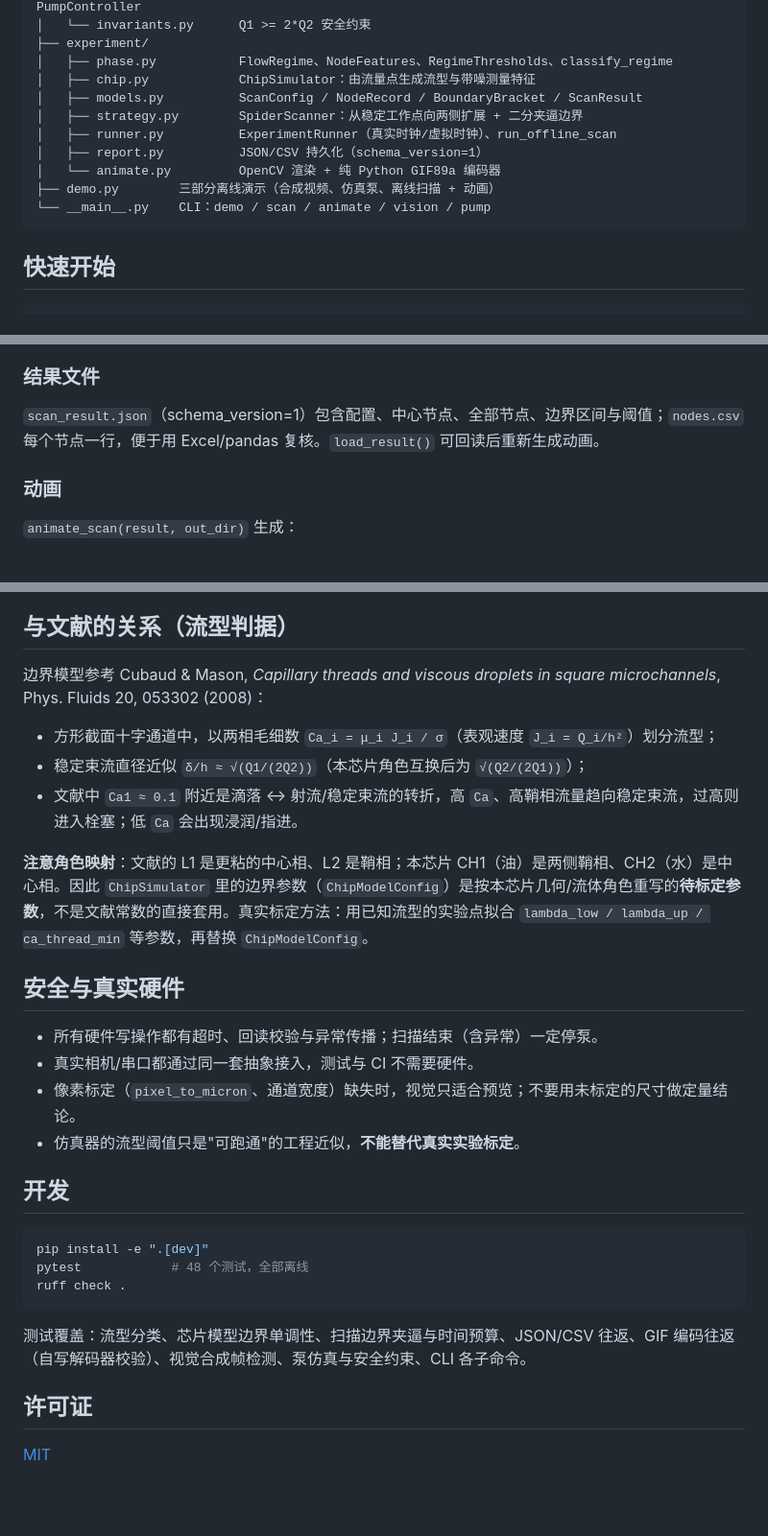
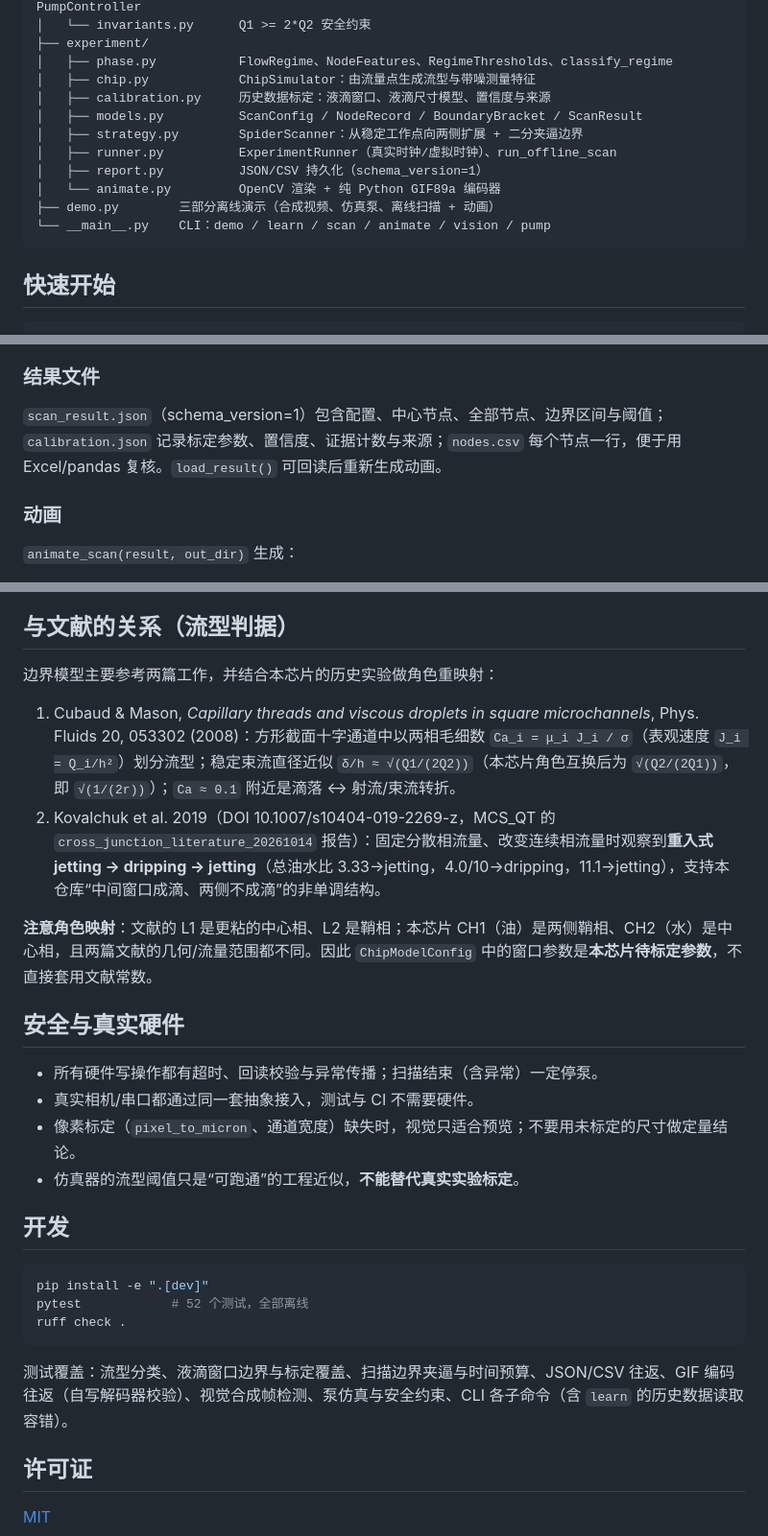
Before and after one commit to snow78408-del/mcs-date, a Markdown page: README.md, 3 parts joined by grey strips. Shown at 96% size. Drawn GitHub-style; blank space fills up the shorter version.

````diff
--- a/README.md
+++ b/README.md
@@ -31,13 +44,14 @@ src/mcs_date/
 ├── experiment/
 │   ├── phase.py           FlowRegime、NodeFeatures、RegimeThresholds、classify_regime
 │   ├── chip.py            ChipSimulator：由流量点生成流型与带噪测量特征
+│   ├── calibration.py     历史数据标定：液滴窗口、液滴尺寸模型、置信度与来源
 │   ├── models.py          ScanConfig / NodeRecord / BoundaryBracket / ScanResult
 │   ├── strategy.py        SpiderScanner：从稳定工作点向两侧扩展 + 二分夹逼边界
 │   ├── runner.py          ExperimentRunner（真实时钟/虚拟时钟）、run_offline_scan
 │   ├── report.py          JSON/CSV 持久化（schema_version=1）
 │   └── animate.py         OpenCV 渲染 + 纯 Python GIF89a 编码器
 ├── demo.py        三部分离线演示（合成视频、仿真泵、离线扫描 + 动画）
-└── __main__.py    CLI：demo / scan / animate / vision / pump
+└── __main__.py    CLI：demo / learn / scan / animate / vision / pump
 ```
 
 ## 快速开始
@@ -139,7 +175,7 @@ pump.close()
 
 ### 结果文件
 
-`scan_result.json`（schema_version=1）包含配置、中心节点、全部节点、边界区间与阈值；`nodes.csv` 每个节点一行，便于用 Excel/pandas 复核。`load_result()` 可回读后重新生成动画。
+`scan_result.json`（schema_version=1）包含配置、中心节点、全部节点、边界区间与阈值；`calibration.json` 记录标定参数、置信度、证据计数与来源；`nodes.csv` 每个节点一行，便于用 Excel/pandas 复核。`load_result()` 可回读后重新生成动画。
 
 ### 动画
 
@@ -152,30 +188,29 @@ pump.close()
 
 ## 与文献的关系（流型判据）
 
-边界模型参考 Cubaud & Mason, *Capillary threads and viscous droplets in square microchannels*, Phys. Fluids 20, 053302 (2008)：
+边界模型主要参考两篇工作，并结合本芯片的历史实验做角色重映射：
 
-- 方形截面十字通道中，以两相毛细数 `Ca_i = μ_i J_i / σ`（表观速度 `J_i = Q_i/h²`）划分流型；
-- 稳定束流直径近似 `δ/h ≈ √(Q1/(2Q2))`（本芯片角色互换后为 `√(Q2/(2Q1))`）；
-- 文献中 `Ca1 ≈ 0.1` 附近是滴落 ↔ 射流/稳定束流的转折，高 `Ca`、高鞘相流量趋向稳定束流，过高则进入栓塞；低 `Ca` 会出现浸润/指进。
+1. Cubaud & Mason, *Capillary threads and viscous droplets in square microchannels*, Phys. Fluids 20, 053302 (2008)：方形截面十字通道中以两相毛细数 `Ca_i = μ_i J_i / σ`（表观速度 `J_i = Q_i/h²`）划分流型；稳定束流直径近似 `δ/h ≈ √(Q1/(2Q2))`（本芯片角色互换后为 `√(Q2/(2Q1))`，即 `√(1/(2r))`）；`Ca ≈ 0.1` 附近是滴落 ↔ 射流/束流转折。
+2. Kovalchuk et al. 2019（DOI 10.1007/s10404-019-2269-z，MCS_QT 的 `cross_junction_literature_20261014` 报告）：固定分散相流量、改变连续相流量时观察到**重入式 jetting → dripping → jetting**（总油水比 3.33→jetting，4.0/10→dripping，11.1→jetting），支持本仓库“中间窗口成滴、两侧不成滴”的非单调结构。
 
-**注意角色映射**：文献的 L1 是更粘的中心相、L2 是鞘相；本芯片 CH1（油）是两侧鞘相、CH2（水）是中心相。因此 `ChipSimulator` 里的边界参数（`ChipModelConfig`）是按本芯片几何/流体角色重写的**待标定参数**，不是文献常数的直接套用。真实标定方法：用已知流型的实验点拟合 `lambda_low / lambda_up / ca_thread_min` 等参数，再替换 `ChipModelConfig`。
+**注意角色映射**：文献的 L1 是更粘的中心相、L2 是鞘相；本芯片 CH1（油）是两侧鞘相、CH2（水）是中心相，且两篇文献的几何/流量范围都不同。因此 `ChipModelConfig` 中的窗口参数是**本芯片待标定参数**，不直接套用文献常数。
 
 ## 安全与真实硬件
 
 - 所有硬件写操作都有超时、回读校验与异常传播；扫描结束（含异常）一定停泵。
 - 真实相机/串口都通过同一套抽象接入，测试与 CI 不需要硬件。
 - 像素标定（`pixel_to_micron`、通道宽度）缺失时，视觉只适合预览；不要用未标定的尺寸做定量结论。
-- 仿真器的流型阈值只是"可跑通"的工程近似，**不能替代真实实验标定**。
+- 仿真器的流型阈值只是“可跑通”的工程近似，**不能替代真实实验标定**。
 
 ## 开发
 
 ```bash
 pip install -e ".[dev]"
-pytest            # 48 个测试，全部离线
+pytest            # 52 个测试，全部离线
 ruff check .
 ```
 
-测试覆盖：流型分类、芯片模型边界单调性、扫描边界夹逼与时间预算、JSON/CSV 往返、GIF 编码往返（自写解码器校验）、视觉合成帧检测、泵仿真与安全约束、CLI 各子命令。
+测试覆盖：流型分类、液滴窗口边界与标定覆盖、扫描边界夹逼与时间预算、JSON/CSV 往返、GIF 编码往返（自写解码器校验）、视觉合成帧检测、泵仿真与安全约束、CLI 各子命令（含 `learn` 的历史数据读取容错）。
 
 ## 许可证
 
````
Also changed, not shown: other parts of README.md (+49 -14 lines), docs/references/README.md (+23 -1 lines), docs/examples/phase_diagram_final.png, 14 other files.
